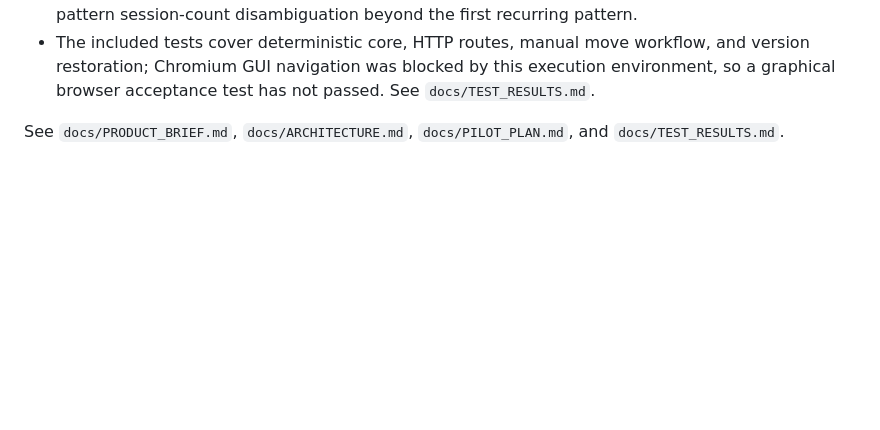
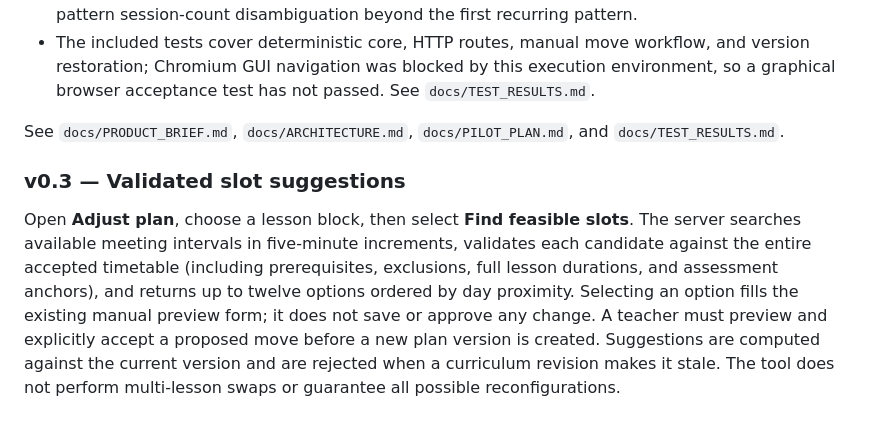
Before and after one commit to trukwava/cadence-curriculum-planner, a Markdown page: README.md, the part around the change. GitHub-like rendering; blank space fills up the shorter version.

Commit message:
test/docs: complete validated slot suggestions — README.md

```diff
--- a/README.md
+++ b/README.md
@@ -75,3 +75,7 @@ Try editing a lesson duration under **Curriculum**. This increments the curricul
 - The included tests cover deterministic core, HTTP routes, manual move workflow, and version restoration; Chromium GUI navigation was blocked by this execution environment, so a graphical browser acceptance test has not passed. See `docs/TEST_RESULTS.md`.
 
 See `docs/PRODUCT_BRIEF.md`, `docs/ARCHITECTURE.md`, `docs/PILOT_PLAN.md`, and `docs/TEST_RESULTS.md`.
+
+### v0.3 — Validated slot suggestions
+
+Open **Adjust plan**, choose a lesson block, then select **Find feasible slots**. The server searches available meeting intervals in five-minute increments, validates each candidate against the entire accepted timetable (including prerequisites, exclusions, full lesson durations, and assessment anchors), and returns up to twelve options ordered by day proximity. Selecting an option fills the existing manual preview form; it does not save or approve any change. A teacher must preview and explicitly accept a proposed move before a new plan version is created. Suggestions are computed against the current version and are rejected when a curriculum revision makes it stale. The tool does not perform multi-lesson swaps or guarantee all possible reconfigurations.
```
